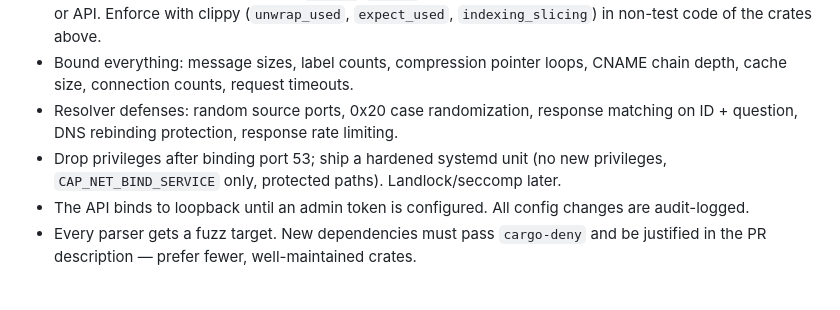
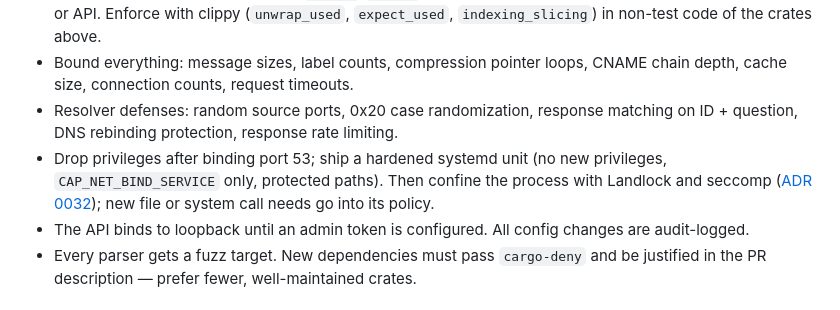
Before and after one commit to nxplain-sh/goethite, a Markdown page: AGENTS.md, the part around the change. Rendered like a GitHub page.

Commit message:
docs: AGENTS.md points at the sandbox (ADR 0032)
Co-Authored-By: Claude Opus 5.5 (1M context) <noreply@anthropic.com>

```diff
--- a/AGENTS.md
+++ b/AGENTS.md
@@ -67,7 +67,7 @@ The Terraform provider lives in a separate repo (`terraform-provider-goethite`,
 - **Never panic on network input.** No `unwrap`/`expect`/indexing that can panic on data from the wire, config, or API. Enforce with clippy (`unwrap_used`, `expect_used`, `indexing_slicing`) in non-test code of the crates above.
 - Bound everything: message sizes, label counts, compression pointer loops, CNAME chain depth, cache size, connection counts, request timeouts.
 - Resolver defenses: random source ports, 0x20 case randomization, response matching on ID + question, DNS rebinding protection, response rate limiting.
-- Drop privileges after binding port 53; ship a hardened systemd unit (no new privileges, `CAP_NET_BIND_SERVICE` only, protected paths). Landlock/seccomp later.
+- Drop privileges after binding port 53; ship a hardened systemd unit (no new privileges, `CAP_NET_BIND_SERVICE` only, protected paths). Then confine the process with Landlock and seccomp ([ADR 0032](docs/adr/0032-sandbox.md)); new file or system call needs go into its policy.
 - The API binds to loopback until an admin token is configured. All config changes are audit-logged.
 - Every parser gets a fuzz target. New dependencies must pass `cargo-deny` and be justified in the PR description — prefer fewer, well-maintained crates.
 
```
